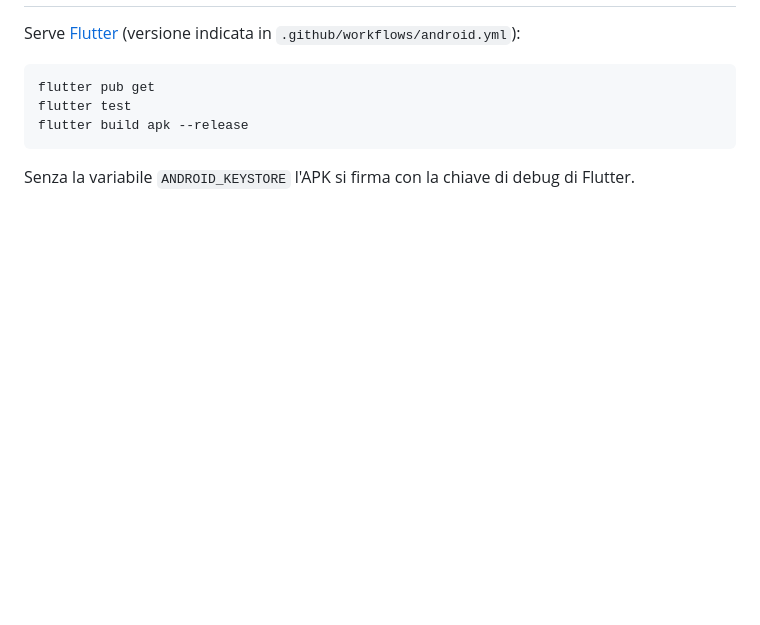
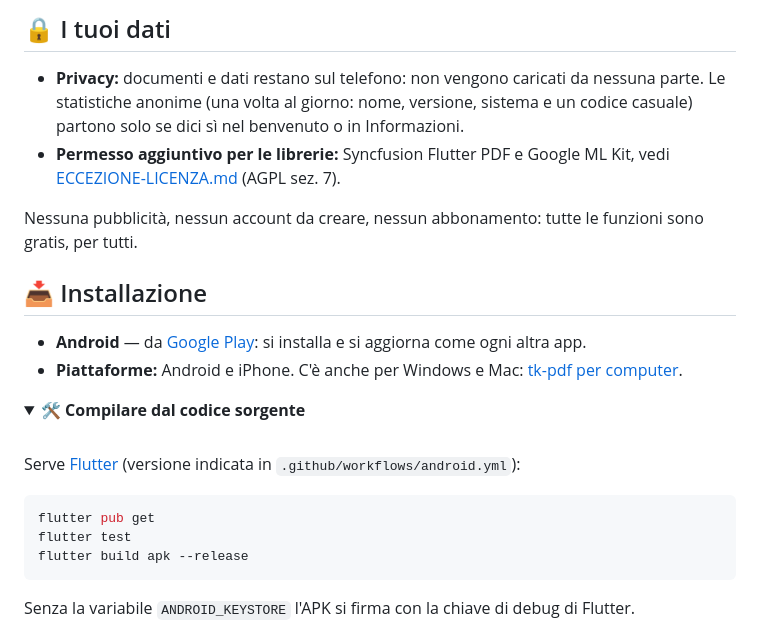
Before and after one commit to tecnikgeek-repo/tk-pdf-app, a Markdown page: README.md, the part around one of its changes. Rendered like a GitHub page; folded sections open; blank space fills up the shorter version.

```diff
--- a/README.md
+++ b/README.md
@@ -13,0 +82,15 @@ modifica il testo, comprimi e proteggi con password. Tutte le funzioni sono grat
+## 🔒 I tuoi dati
+
+- **Privacy:** documenti e dati restano sul telefono: non vengono caricati da nessuna parte. Le statistiche anonime (una volta al giorno: nome, versione, sistema e un codice casuale) partono solo se dici sì nel benvenuto o in Informazioni.
+- **Permesso aggiuntivo per le librerie:** Syncfusion Flutter PDF e Google ML Kit, vedi [ECCEZIONE-LICENZA.md](ECCEZIONE-LICENZA.md) (AGPL sez. 7).
+
+Nessuna pubblicità, nessun account da creare, nessun abbonamento: tutte le funzioni sono gratis, per tutti.
+
+## 📥 Installazione
+
+- **Android** — da [Google Play](https://play.google.com/store/apps/details?id=it.pietrodefilippis.tkpdf): si installa e si aggiorna come ogni altra app.
+- **Piattaforme:** Android e iPhone. C'è anche per Windows e Mac: [tk-pdf per computer](https://pietrodefilippis.it/software/).
+
+<details>
+<summary><b>🛠️ Compilare dal codice sorgente</b></summary>
+
```
Also changed, not shown: other parts of README.md (+100 -14 lines), docs/schermata-1.png (added), docs/schermata-2.png (added), docs/schermata-3.png (added), docs/schermata-4.png (added), docs/vetrina.png (added).
